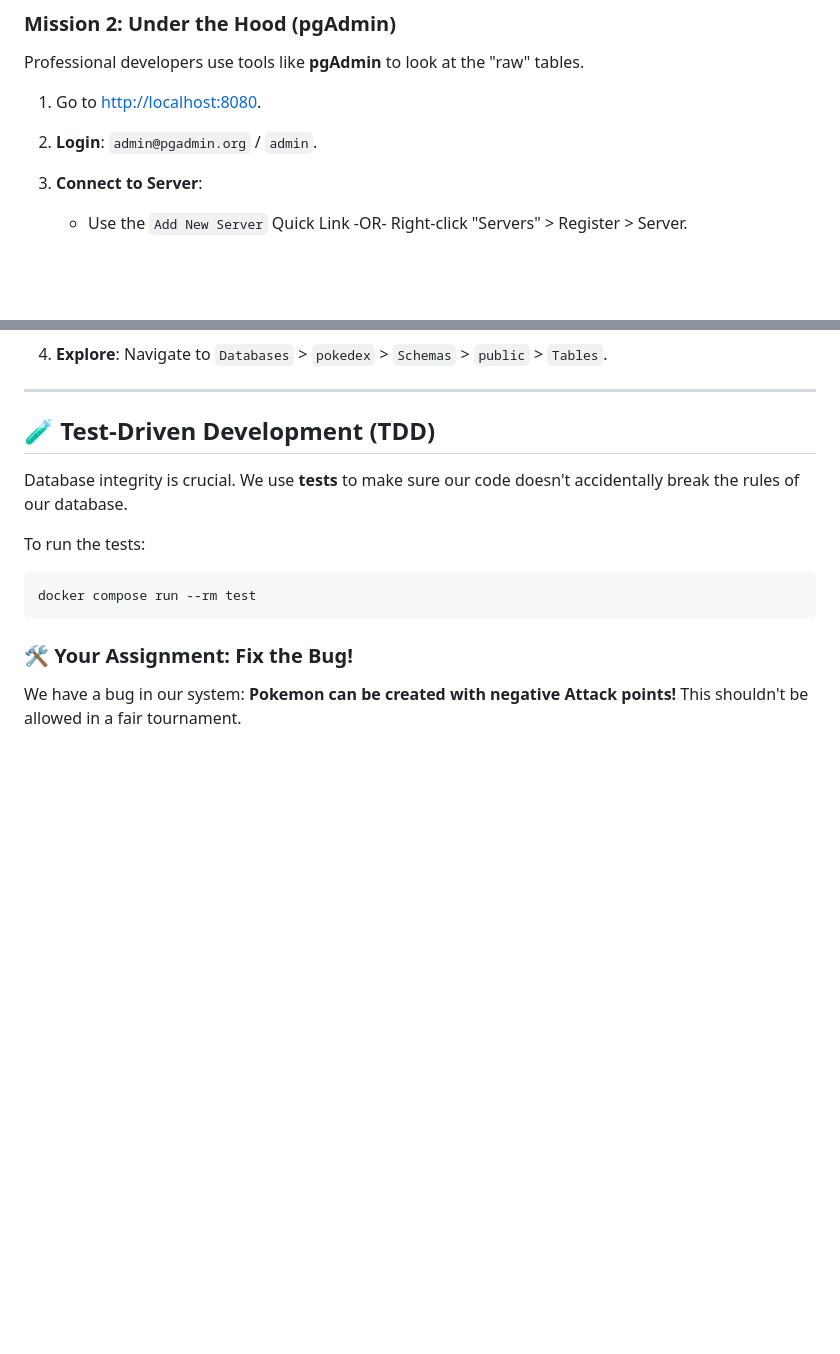
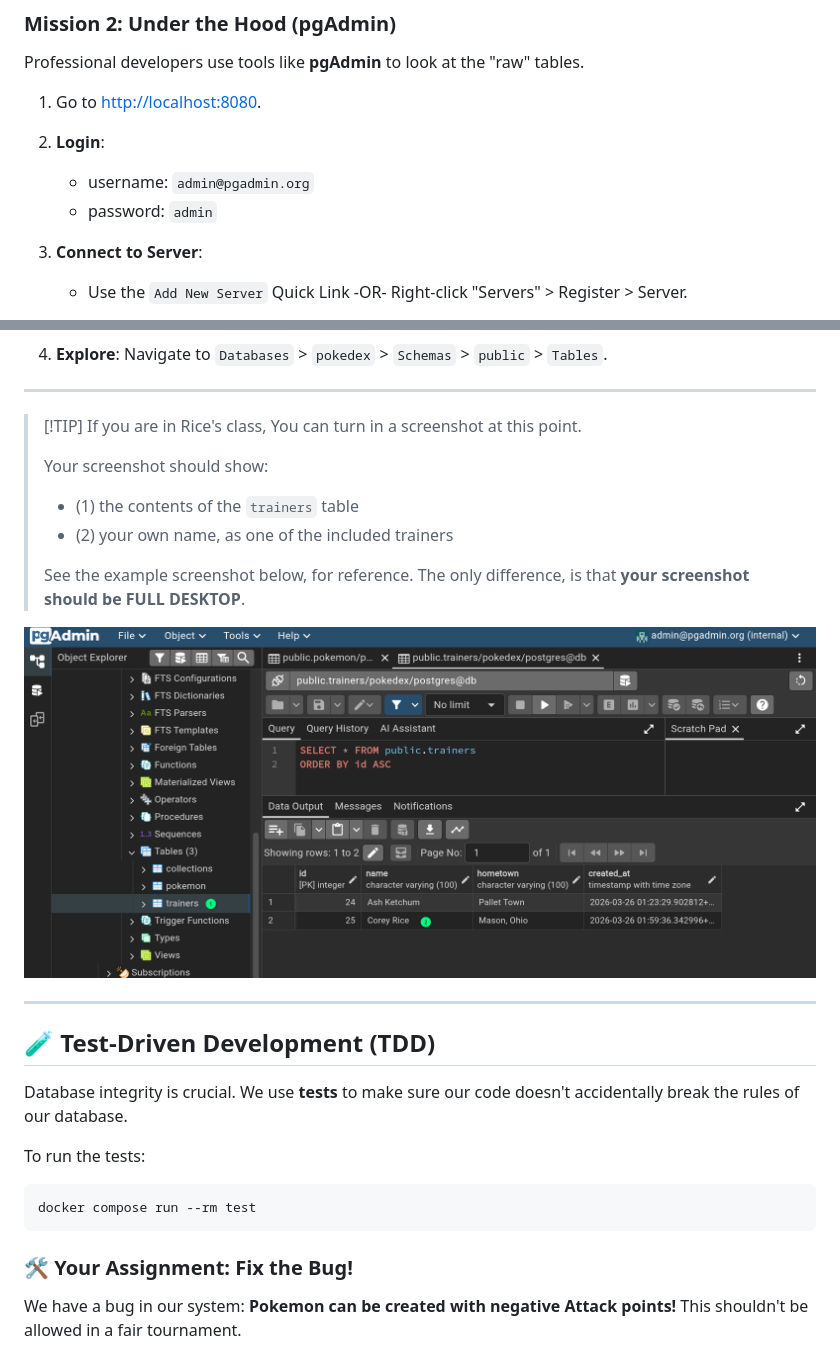
Before and after one commit to RiceC-at-MasonHS/postgres_example_db, a Markdown page: LESSON.md, 2 parts joined by grey strips. Drawn GitHub-style; pictures changed too: perfect_screenshot.png (added); blank space fills up the shorter version.

Commit message:
instructions for how to submit screenshot

```diff
--- a/LESSON.md
+++ b/LESSON.md
@@ -80,7 +80,9 @@ Refresh the web UI to see your changes reflected immediately!
 ### Mission 2: Under the Hood (pgAdmin)
 Professional developers use tools like **pgAdmin** to look at the "raw" tables.
 1.  Go to [http://localhost:8080](http://localhost:8080).
-2.  **Login**: `admin@pgadmin.org` / `admin`.
+2.  **Login**:
+    -   username: `admin@pgadmin.org`
+    -   password: `admin`
 3.  **Connect to Server**:
     -   Use the `Add New Server` Quick Link -OR- Right-click "Servers" > Register > Server.
     -   (1) **Name**: `pokedex` << *this is the red-box in the `General` tab.*
@@ -93,6 +95,18 @@ Professional developers use tools like **pgAdmin** to look at the "raw" tables.
         ![numbered screenshot of pgAdmin GUI](pg_admin_config.png)
 
 4.  **Explore**: Navigate to `Databases` > `pokedex` > `Schemas` > `public` > `Tables`.
+
+---
+> [!TIP] If you are in Rice's class, You can turn in a screenshot at this point.
+>
+> Your screenshot should show:
+>    - (1) the contents of the `trainers` table
+>    - (2) your own name, as one of the included trainers
+>
+> See the example screenshot below, for reference.
+> The only difference, is that **your screenshot should be FULL DESKTOP**.
+
+![Screenshot of pgAdmin4 interface, as example for submisison](perfect_screenshot.png)
 
 ---
 
```
